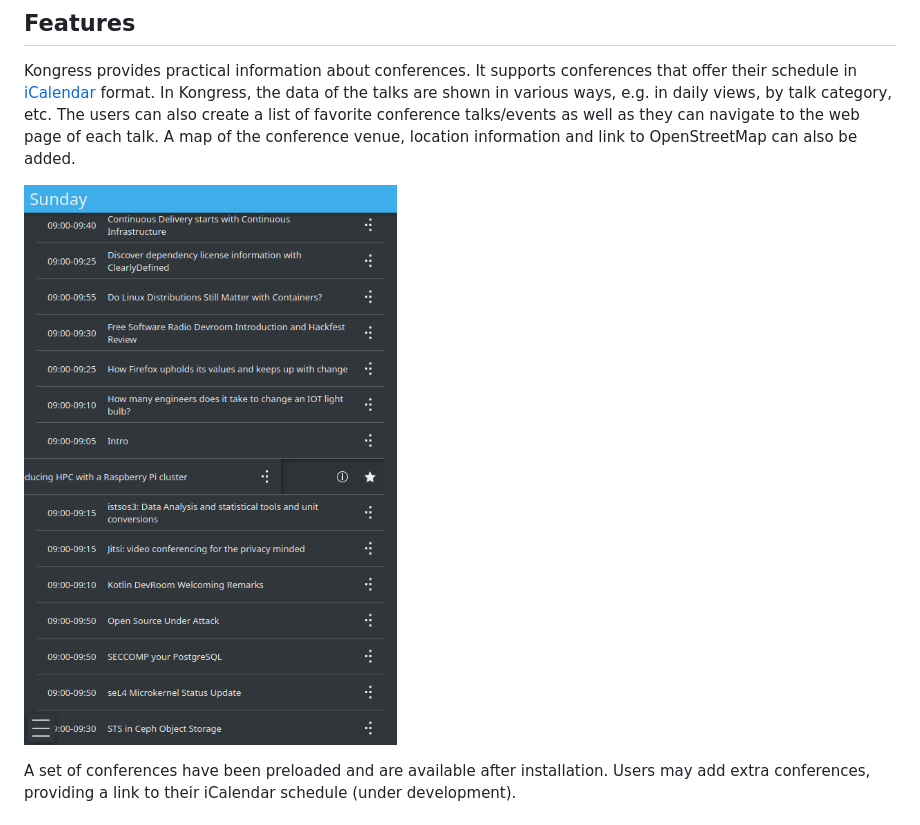
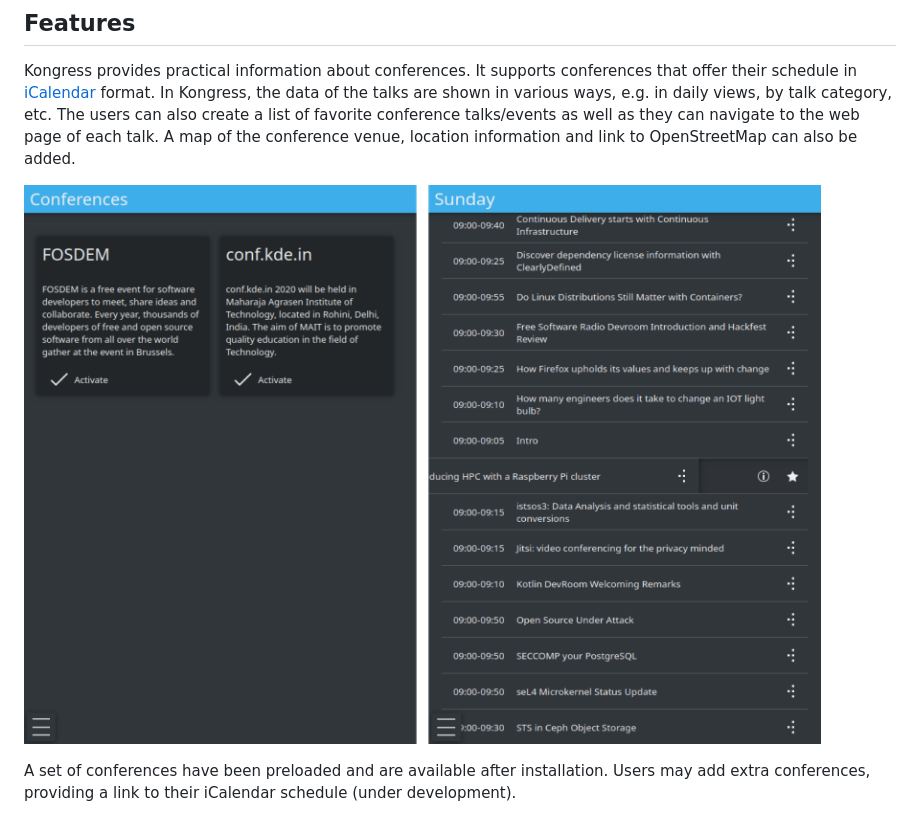
Before and after one commit to KDE/kongress, a Markdown page: README.md, the part around one of its changes. Drawn GitHub-style; pictures changed too: screenshots/combined.png (added).

Commit message:
Improve README
Fix styling and add extra picture to the README file

```diff
--- a/README.md
+++ b/README.md
@@ -6,7 +6,7 @@ Companion application for conference attendees
 
 Kongress provides practical information about conferences. It supports conferences that offer their schedule in [iCalendar](https://tools.ietf.org/html/rfc5545) format. In Kongress, the data of the talks are shown in various ways, e.g. in daily views, by talk category, etc. The users can also create a list of favorite conference talks/events as well as they can navigate to the web page of each talk. A map of the conference venue, location information and link to OpenStreetMap can also be added.
 
-![](screenshots/list_view.png)
+![](screenshots/combined.png)
 
 A set of conferences have been preloaded and are available after installation. Users may add extra conferences, providing a link to their iCalendar schedule (under development).
 
```
Also changed, not shown: other parts of README.md (+2 -0 lines), screenshots/initial.png (added).
